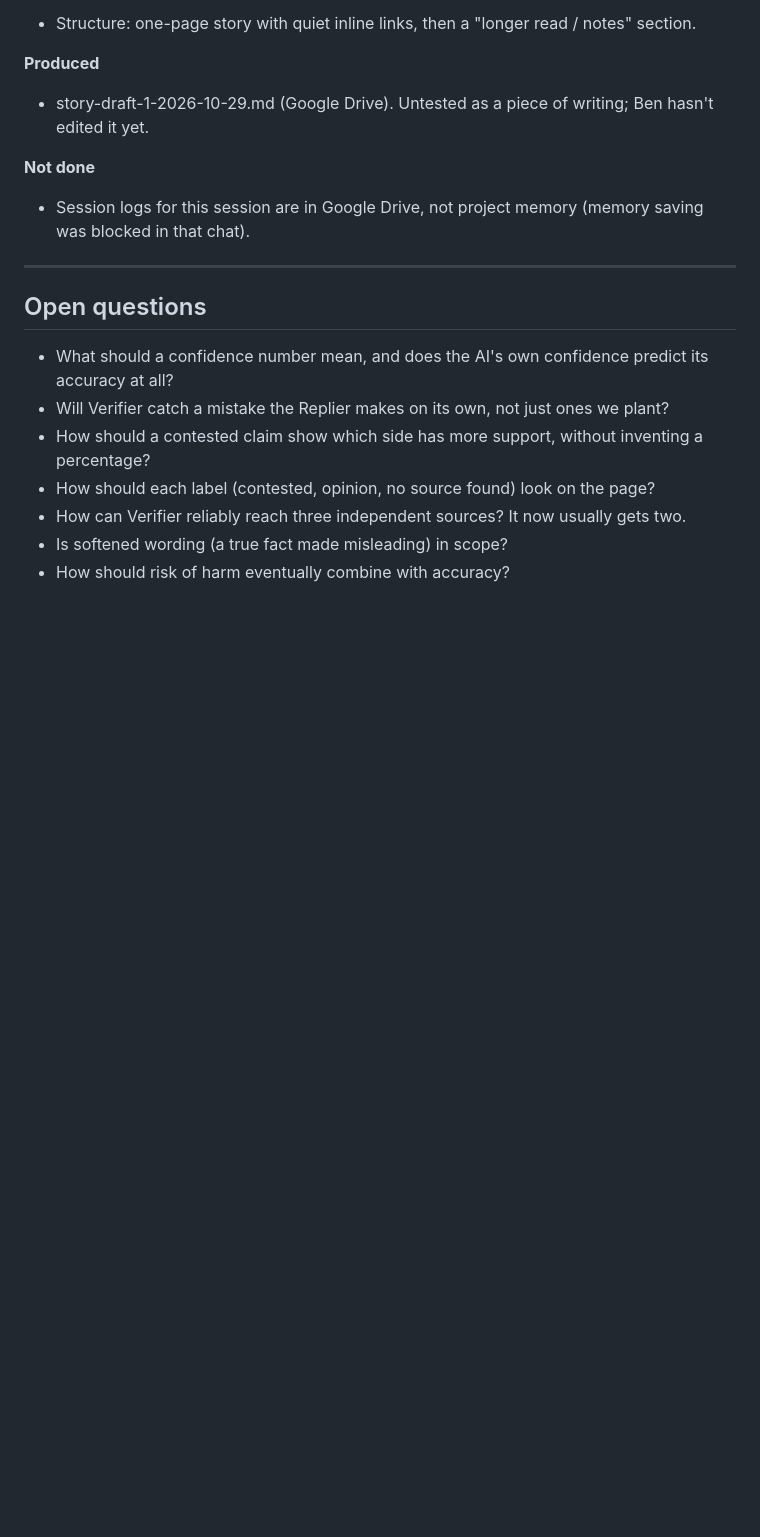
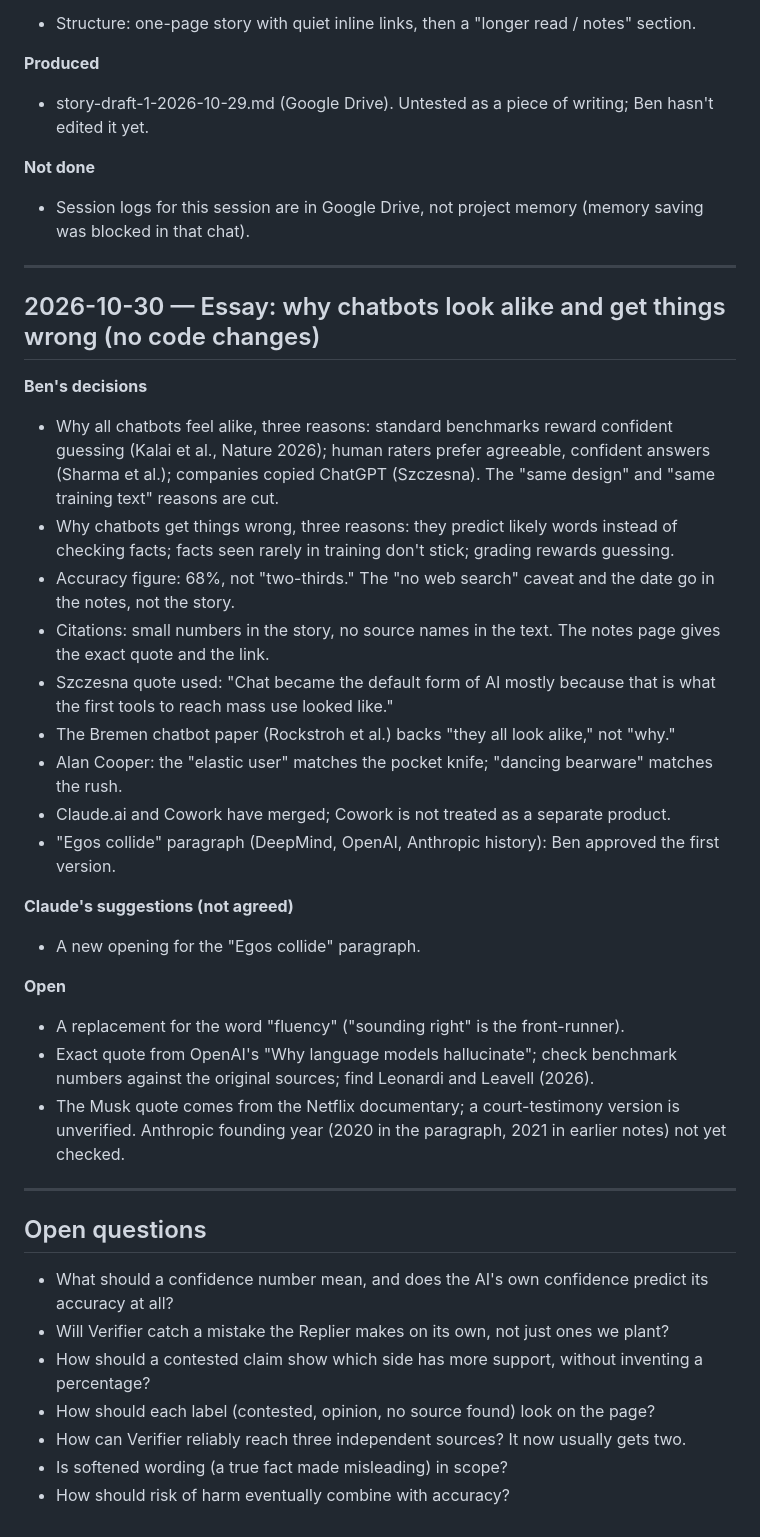
Before and after one commit to 1benbcraig/ai-accuracy-and-trust, a Markdown page: DEVLOG.md, the part around the change. Rendered like a GitHub page; blank space fills up the shorter version.

Commit message:
Devlog: essay reasons and citation style (Oct 30)

```diff
--- a/DEVLOG.md
+++ b/DEVLOG.md
@@ -484,6 +484,29 @@ Ben designed the XSearch screens in Figma (not built in code; nothing here is te
 
 ---
 
+## 2026-10-30 — Essay: why chatbots look alike and get things wrong (no code changes)
+
+**Ben's decisions**
+- Why all chatbots feel alike, three reasons: standard benchmarks reward confident guessing (Kalai et al., Nature 2026); human raters prefer agreeable, confident answers (Sharma et al.); companies copied ChatGPT (Szczesna). The "same design" and "same training text" reasons are cut.
+- Why chatbots get things wrong, three reasons: they predict likely words instead of checking facts; facts seen rarely in training don't stick; grading rewards guessing.
+- Accuracy figure: 68%, not "two-thirds." The "no web search" caveat and the date go in the notes, not the story.
+- Citations: small numbers in the story, no source names in the text. The notes page gives the exact quote and the link.
+- Szczesna quote used: "Chat became the default form of AI mostly because that is what the first tools to reach mass use looked like."
+- The Bremen chatbot paper (Rockstroh et al.) backs "they all look alike," not "why."
+- Alan Cooper: the "elastic user" matches the pocket knife; "dancing bearware" matches the rush.
+- Claude.ai and Cowork have merged; Cowork is not treated as a separate product.
+- "Egos collide" paragraph (DeepMind, OpenAI, Anthropic history): Ben approved the first version.
+
+**Claude's suggestions (not agreed)**
+- A new opening for the "Egos collide" paragraph.
+
+**Open**
+- A replacement for the word "fluency" ("sounding right" is the front-runner).
+- Exact quote from OpenAI's "Why language models hallucinate"; check benchmark numbers against the original sources; find Leonardi and Leavell (2026).
+- The Musk quote comes from the Netflix documentary; a court-testimony version is unverified. Anthropic founding year (2020 in the paragraph, 2021 in earlier notes) not yet checked.
+
+---
+
 ## Open questions
 
 - What should a confidence number mean, and does the AI's own confidence predict its accuracy at all?
```
